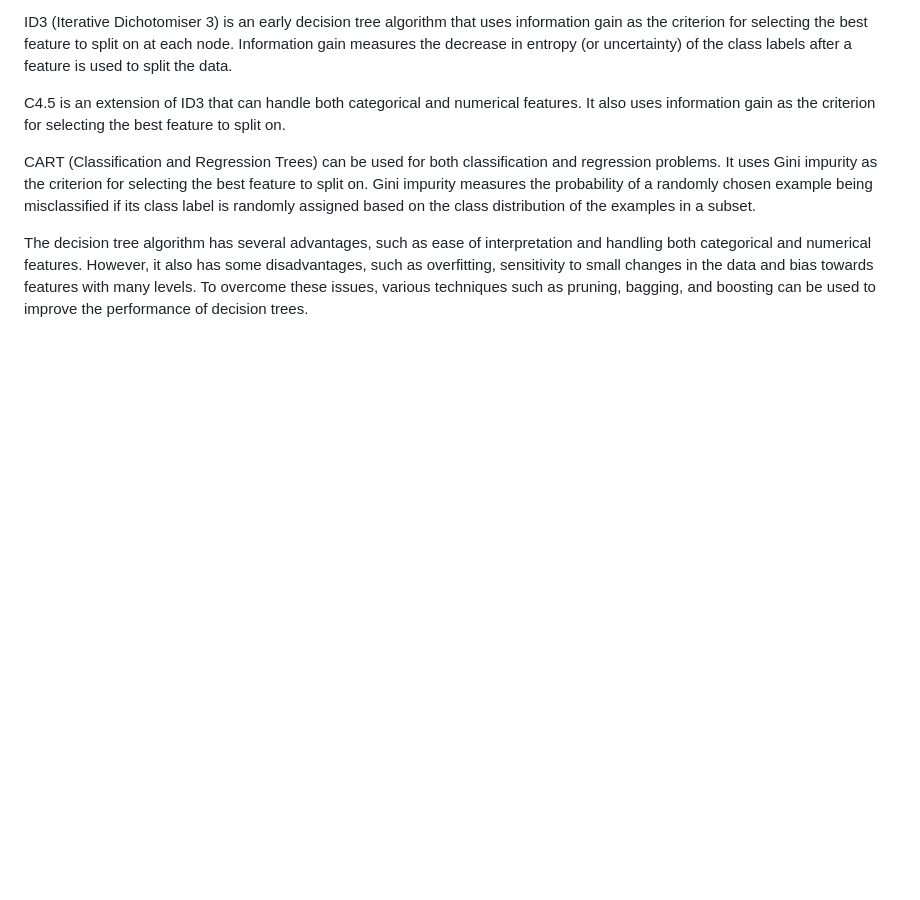
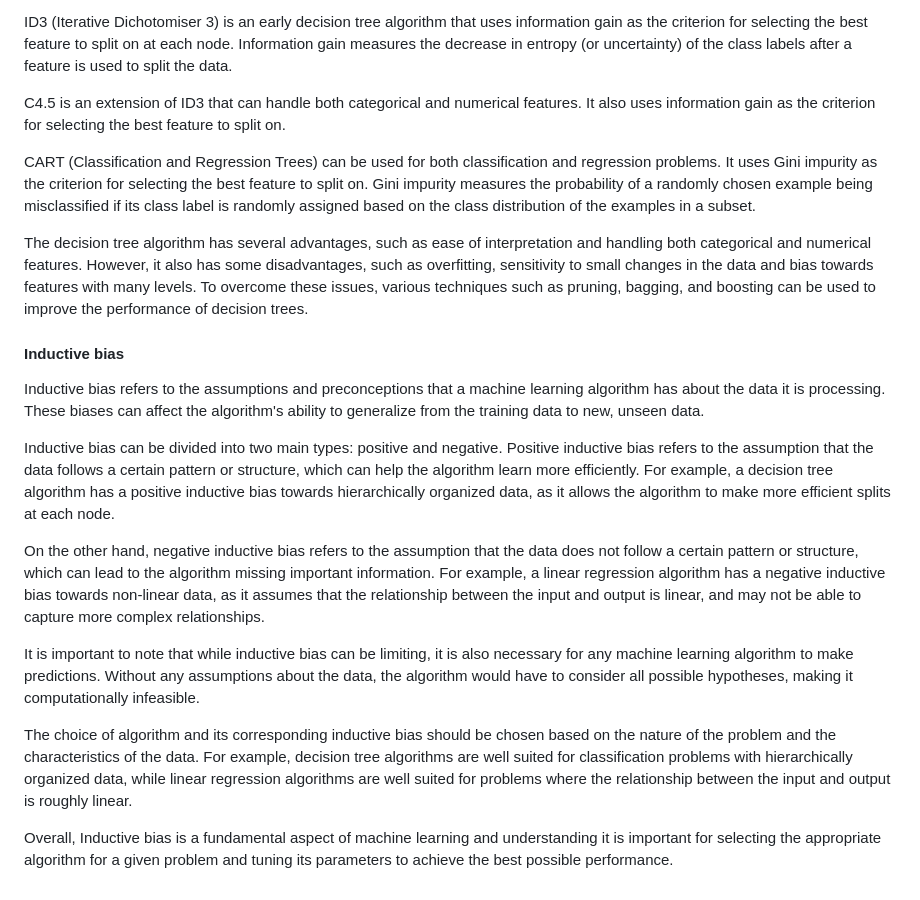
Before and after one commit to chirag127/Machine-Learning-Techniques, a Markdown page: notes.md, the part around the change. Rendered like a GitHub page; blank space fills up the shorter version.

```diff
--- a/notes.md
+++ b/notes.md
@@ -1165,11 +1165,24 @@ The decision tree algorithm has several advantages, such as ease of interpretati
 
 
 
+
+#### Inductive bias
+
+
+Inductive bias refers to the assumptions and preconceptions that a machine learning algorithm has about the data it is processing. These biases can affect the algorithm's ability to generalize from the training data to new, unseen data.
+
+Inductive bias can be divided into two main types: positive and negative. Positive inductive bias refers to the assumption that the data follows a certain pattern or structure, which can help the algorithm learn more efficiently. For example, a decision tree algorithm has a positive inductive bias towards hierarchically organized data, as it allows the algorithm to make more efficient splits at each node.
+
+On the other hand, negative inductive bias refers to the assumption that the data does not follow a certain pattern or structure, which can lead to the algorithm missing important information. For example, a linear regression algorithm has a negative inductive bias towards non-linear data, as it assumes that the relationship between the input and output is linear, and may not be able to capture more complex relationships.
+
+It is important to note that while inductive bias can be limiting, it is also necessary for any machine learning algorithm to make predictions. Without any assumptions about the data, the algorithm would have to consider all possible hypotheses, making it computationally infeasible.
+
+The choice of algorithm and its corresponding inductive bias should be chosen based on the nature of the problem and the characteristics of the data. For example, decision tree algorithms are well suited for classification problems with hierarchically organized data, while linear regression algorithms are well suited for problems where the relationship between the input and output is roughly linear.
+
+Overall, Inductive bias is a fundamental aspect of machine learning and understanding it is important for selecting the appropriate algorithm for a given problem and tuning its parameters to achieve the best possible performance.
 <!--
 
 
-
-##### Inductive bias
 
 ##### Inductive inference with decision trees
 
```
